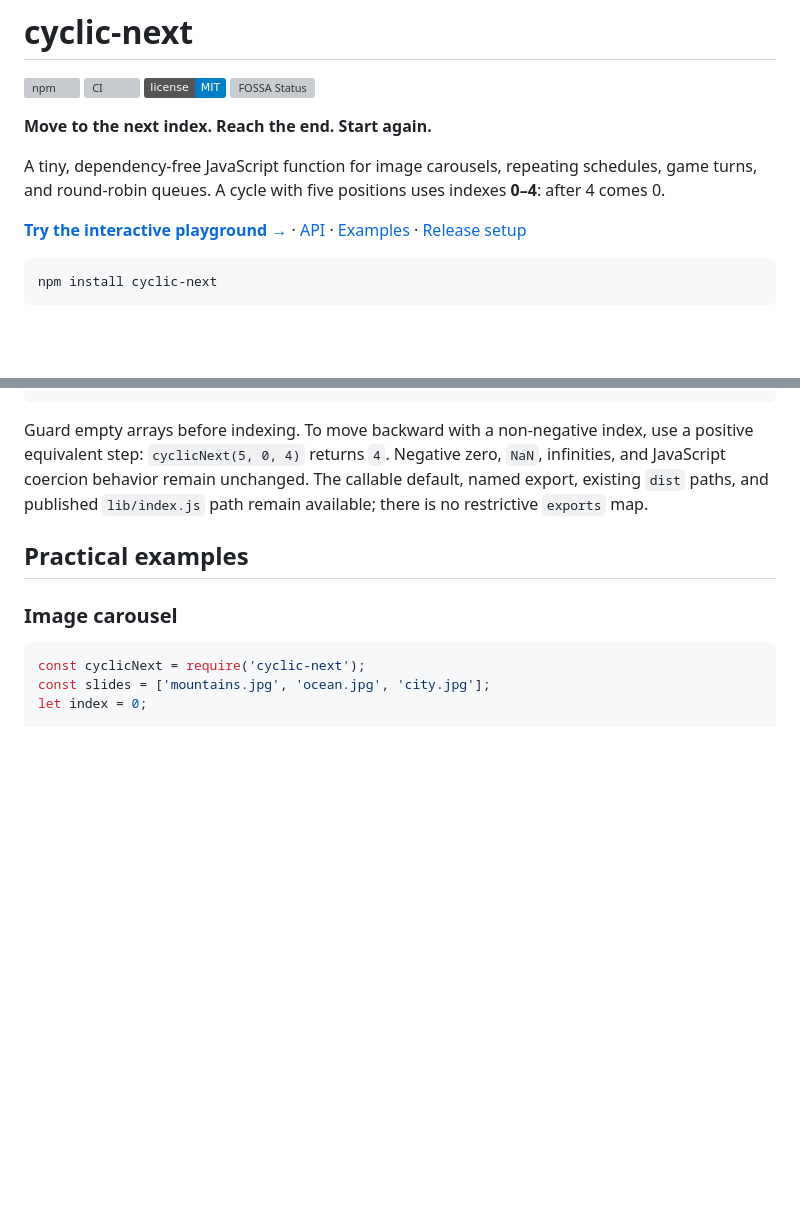
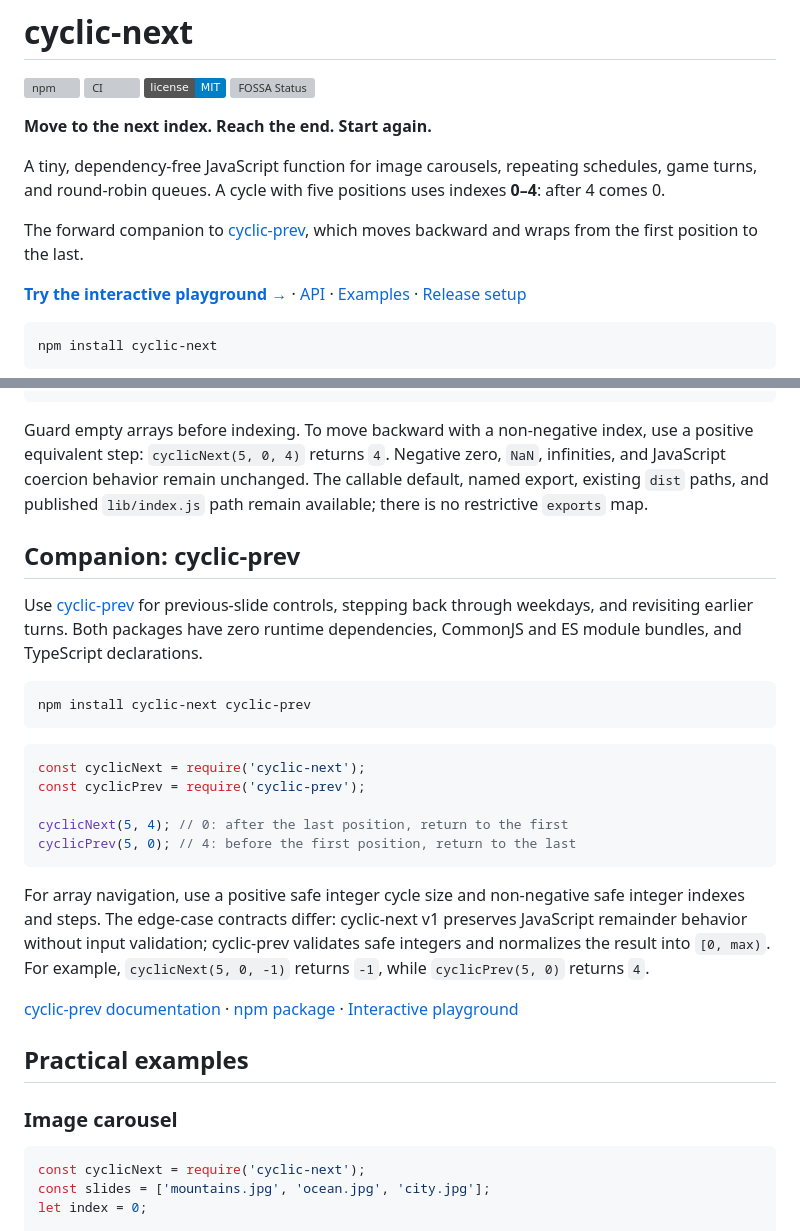
Before and after one commit to abhisekp/cyclic-next, a Markdown page: README.md, 2 parts joined by grey strips. Drawn GitHub-style; badges without logos; blank space fills up the shorter version; grey boxes are pictures that could not be loaded.

Commit message:
docs: explain cyclic-next and cyclic-prev as companion packages

````diff
--- a/README.md
+++ b/README.md
@@ -8,6 +8,8 @@
 **Move to the next index. Reach the end. Start again.**
 
 A tiny, dependency-free JavaScript function for image carousels, repeating schedules, game turns, and round-robin queues. A cycle with five positions uses indexes **0–4**: after 4 comes 0.
+
+The forward companion to [cyclic-prev](https://github.com/abhisekp/cyclic-prev), which moves backward and wraps from the first position to the last.
 
 **[Try the interactive playground →](https://cyclic-next.js.org/)** · [API](#api) · [Examples](#practical-examples) · [Release setup](#automatic-releases)
 
@@ -89,6 +91,26 @@ cyclicNext(5, undefined, undefined); // 1
 ```
 
 Guard empty arrays before indexing. To move backward with a non-negative index, use a positive equivalent step: `cyclicNext(5, 0, 4)` returns `4`. Negative zero, `NaN`, infinities, and JavaScript coercion behavior remain unchanged. The callable default, named export, existing `dist` paths, and published `lib/index.js` path remain available; there is no restrictive `exports` map.
+
+## Companion: cyclic-prev
+
+Use [cyclic-prev](https://github.com/abhisekp/cyclic-prev) for previous-slide controls, stepping back through weekdays, and revisiting earlier turns. Both packages have zero runtime dependencies, CommonJS and ES module bundles, and TypeScript declarations.
+
+```sh
+npm install cyclic-next cyclic-prev
+```
+
+```js
+const cyclicNext = require('cyclic-next');
+const cyclicPrev = require('cyclic-prev');
+
+cyclicNext(5, 4); // 0: after the last position, return to the first
+cyclicPrev(5, 0); // 4: before the first position, return to the last
+```
+
+For array navigation, use a positive safe integer cycle size and non-negative safe integer indexes and steps. The edge-case contracts differ: cyclic-next v1 preserves JavaScript remainder behavior without input validation; cyclic-prev validates safe integers and normalizes the result into `[0, max)`. For example, `cyclicNext(5, 0, -1)` returns `-1`, while `cyclicPrev(5, 0)` returns `4`.
+
+[cyclic-prev documentation](https://github.com/abhisekp/cyclic-prev#readme) · [npm package](https://www.npmjs.com/package/cyclic-prev) · [Interactive playground](https://abhisekp.github.io/cyclic-prev/)
 
 ## Practical examples
 
````
